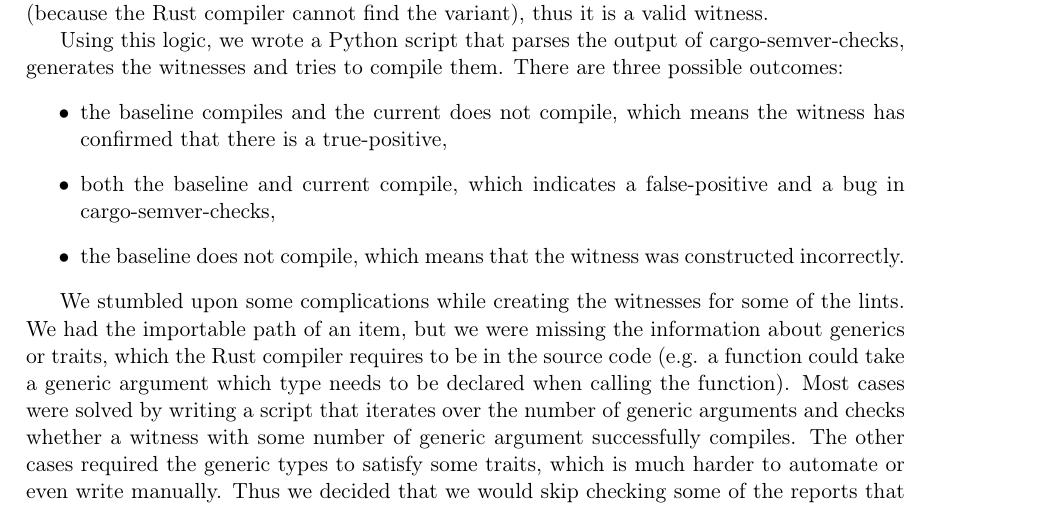
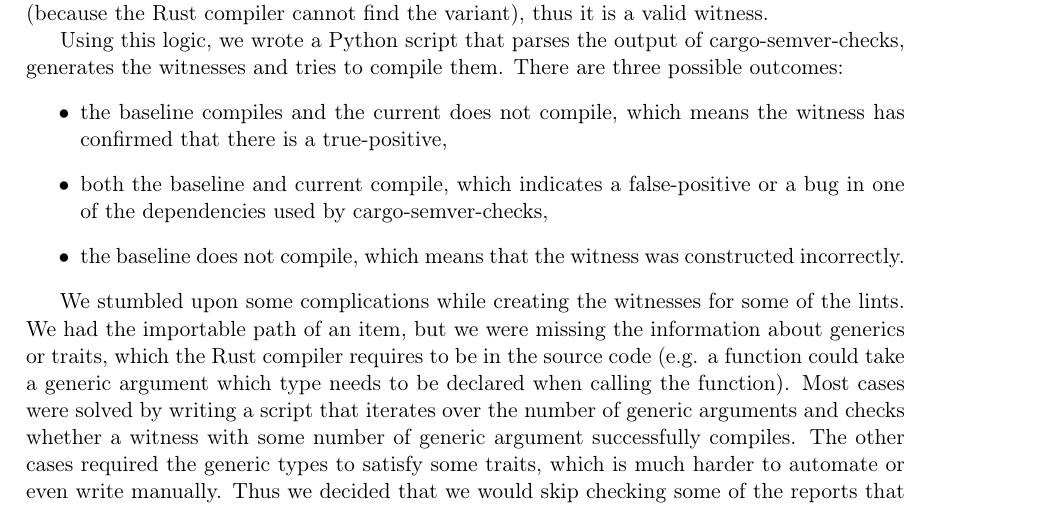
Before and after one commit to tonowak/bachelors-thesis, a LaTeX thesis (thesis-en.tex): part of page 33 of 43, cut so that both start at the same text. Compiled offline with pdfLaTeX.

Commit message:
Update thesis-en.tex
Co-authored-by: Bartosz Smolarczyk <92160712+SmolSir@users.noreply.github.com>

```diff
--- a/thesis-en.tex
+++ b/thesis-en.tex
@@ -874,7 +874,7 @@
 There are three possible outcomes:
 \begin{itemize}
 	\item the baseline compiles and the current does not compile, which means the witness has confirmed that there is a true-positive,
-	\item both the baseline and current compile, which indicates a false-positive and a bug in cargo-semver-checks,
+	\item both the baseline and current compile, which indicates a false-positive or a bug in one of the dependencies used by cargo-semver-checks,
 	\item the baseline does not compile, which means that the witness was constructed incorrectly.
 \end{itemize}
 
```
